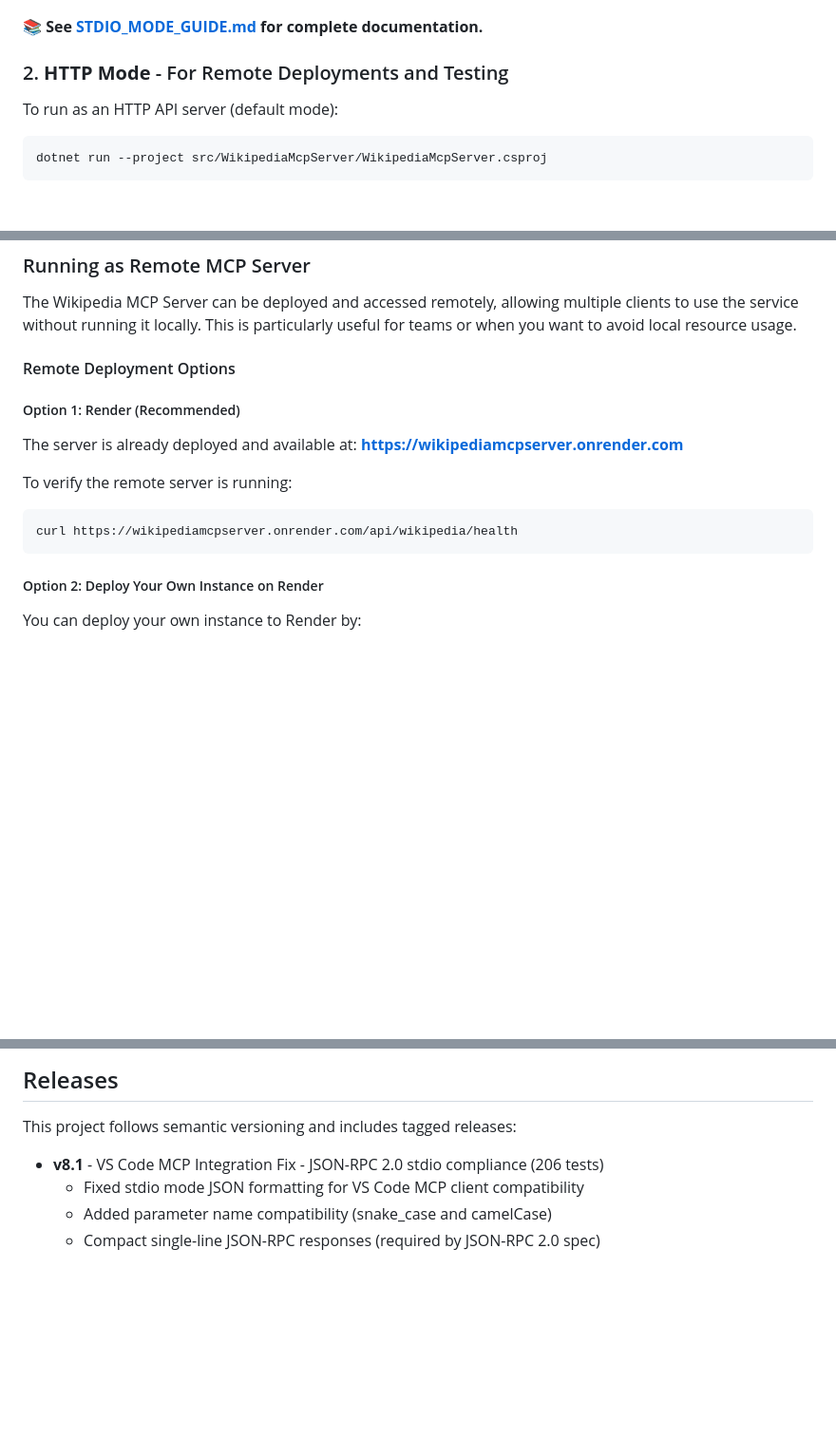
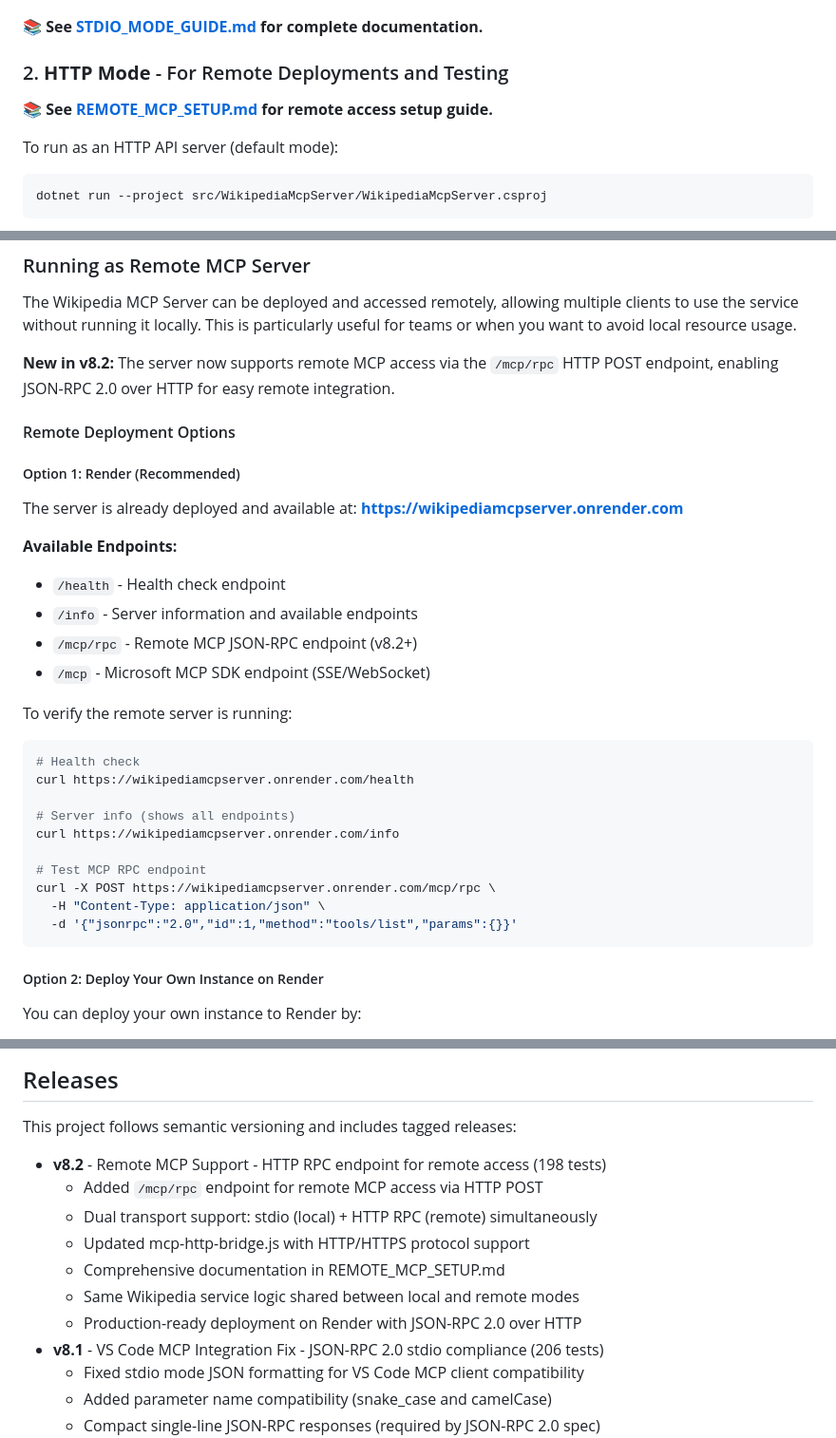
Before and after one commit to ajayindfw/WikipediaMcpServer, a Markdown page: README.md, 3 parts joined by grey strips. Shown: that part at 95% size. GitHub-like rendering; blank space fills up the shorter version.

Commit message:
docs: Update README for v8.2 remote MCP support
Added documentation for new remote MCP features:
- Added v8.2 release notes in Releases section
- Documented /mcp/rpc HTTP POST endpoint
- Added endpoint examples (health, info, mcp/rpc)
- Linked to REMOTE_MCP_SETUP.md for detailed setup guide
- Updated remote deployment verification steps

Changes highlight dual-transport capability (stdio + HTTP RPC) and
production-ready remote access via JSON-RPC 2.0 over HTTP.

````diff
--- a/README.md
+++ b/README.md
@@ -126,6 +126,8 @@ dotnet test --filter "FullyQualifiedName~StdioTests"
 
 ### 2. **HTTP Mode** - For Remote Deployments and Testing
 
+📚 **See [REMOTE_MCP_SETUP.md](REMOTE_MCP_SETUP.md) for remote access setup guide.**
+
 To run as an HTTP API server (default mode):
 
 ```bash
@@ -144,6 +146,8 @@ The server will start on `http://localhost:5070` by default.
 
 The Wikipedia MCP Server can be deployed and accessed remotely, allowing multiple clients to use the service without running it locally. This is particularly useful for teams or when you want to avoid local resource usage.
 
+**New in v8.2:** The server now supports remote MCP access via the `/mcp/rpc` HTTP POST endpoint, enabling JSON-RPC 2.0 over HTTP for easy remote integration.
+
 #### Remote Deployment Options
 
 ##### Option 1: Render (Recommended)
@@ -151,10 +155,25 @@ The Wikipedia MCP Server can be deployed and accessed remotely, allowing multipl
 The server is already deployed and available at:
 **https://wikipediamcpserver.onrender.com**
 
+**Available Endpoints:**
+- `/health` - Health check endpoint
+- `/info` - Server information and available endpoints
+- `/mcp/rpc` - Remote MCP JSON-RPC endpoint (v8.2+)
+- `/mcp` - Microsoft MCP SDK endpoint (SSE/WebSocket)
+
 To verify the remote server is running:
 
 ```bash
-curl https://wikipediamcpserver.onrender.com/api/wikipedia/health
+# Health check
+curl https://wikipediamcpserver.onrender.com/health
+
+# Server info (shows all endpoints)
+curl https://wikipediamcpserver.onrender.com/info
+
+# Test MCP RPC endpoint
+curl -X POST https://wikipediamcpserver.onrender.com/mcp/rpc \
+  -H "Content-Type: application/json" \
+  -d '{"jsonrpc":"2.0","id":1,"method":"tools/list","params":{}}'
 ```
 
 ##### Option 2: Deploy Your Own Instance on Render
@@ -967,6 +986,13 @@ The application uses several configuration approaches:
 
 This project follows semantic versioning and includes tagged releases:
 
+- **v8.2** - Remote MCP Support - HTTP RPC endpoint for remote access (198 tests)
+  - Added `/mcp/rpc` endpoint for remote MCP access via HTTP POST
+  - Dual transport support: stdio (local) + HTTP RPC (remote) simultaneously
+  - Updated mcp-http-bridge.js with HTTP/HTTPS protocol support
+  - Comprehensive documentation in REMOTE_MCP_SETUP.md
+  - Same Wikipedia service logic shared between local and remote modes
+  - Production-ready deployment on Render with JSON-RPC 2.0 over HTTP
 - **v8.1** - VS Code MCP Integration Fix - JSON-RPC 2.0 stdio compliance (206 tests)
   - Fixed stdio mode JSON formatting for VS Code MCP client compatibility
   - Added parameter name compatibility (snake_case and camelCase)
````
